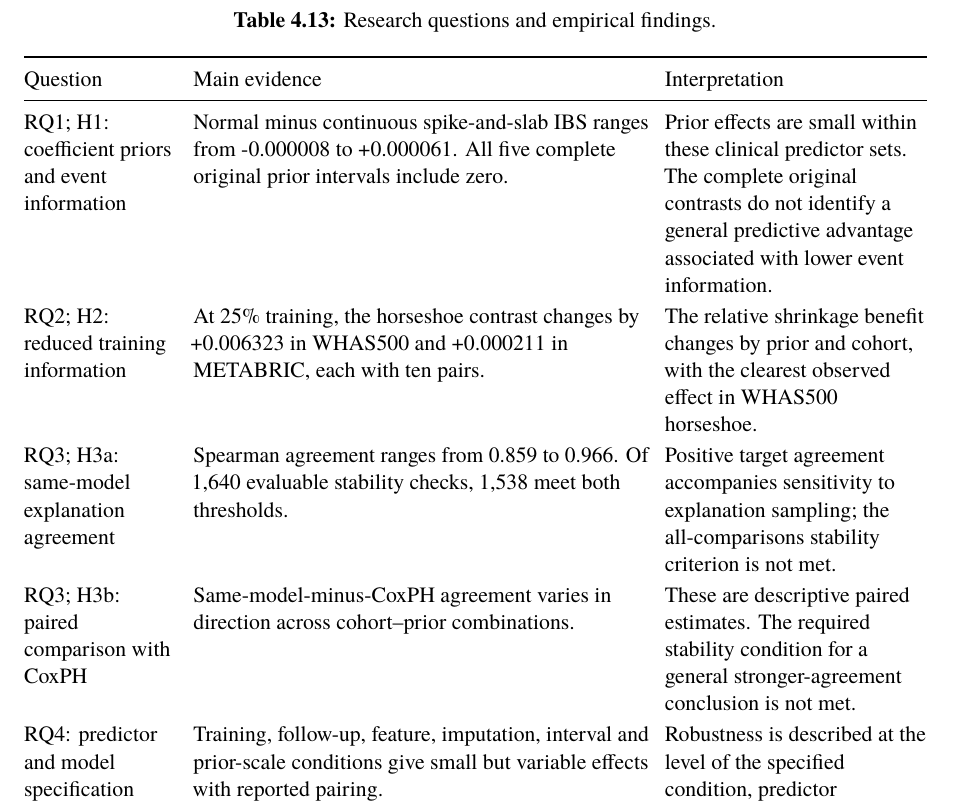
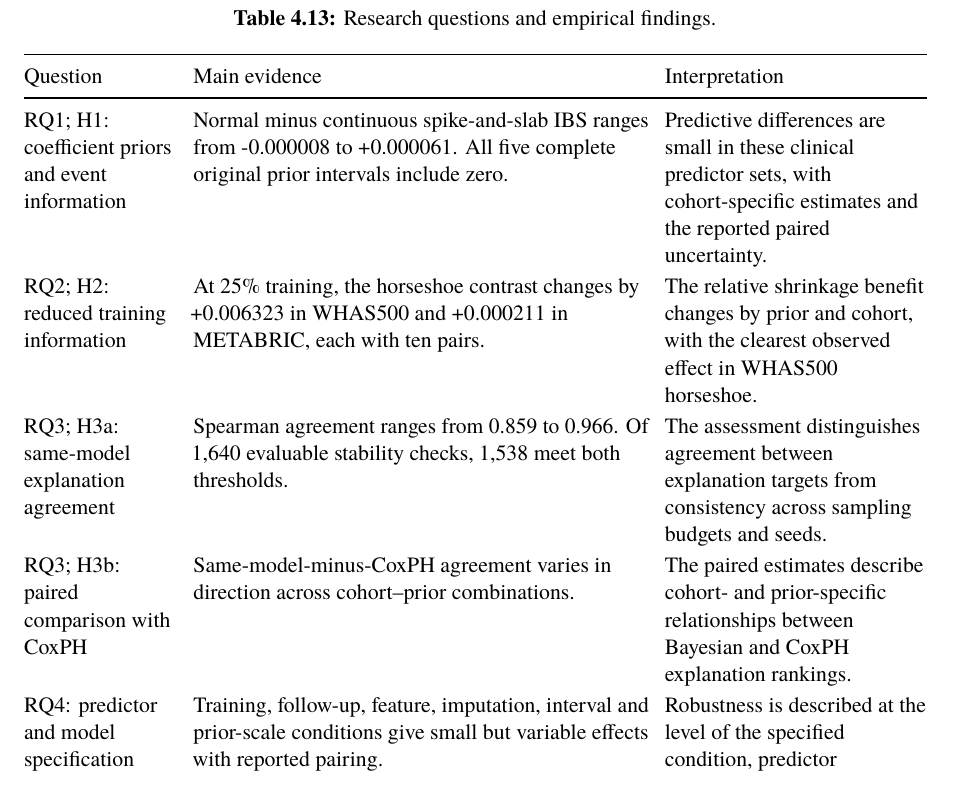
Before and after one commit to ravivramchandani/Bayesian-COX, a LaTeX thesis (Main.tex, which reads results.tex): part of page 67 of 100, cut so that both start at the same text. Compiled offline with pdfLaTeX.

Commit message:
Refine research-question synthesis for concise scientific interpretation

```diff
--- a/results.tex
+++ b/results.tex
@@ -229,10 +229,10 @@ Table~\ref{tab:research-answers} links the research questions and hypotheses to
 \toprule
 Question & Main evidence & Interpretation\\
 \midrule
-RQ1; H1: coefficient priors and event information & Normal minus continuous spike-and-slab IBS ranges from -0.000008 to +0.000061. All five complete original prior intervals include zero. & Prior effects are small within these clinical predictor sets. The complete original contrasts do not identify a general predictive advantage associated with lower event information.\\[0.5em]
+RQ1; H1: coefficient priors and event information & Normal minus continuous spike-and-slab IBS ranges from -0.000008 to +0.000061. All five complete original prior intervals include zero. & Predictive differences are small in these clinical predictor sets, with cohort-specific estimates and the reported paired uncertainty.\\[0.5em]
 RQ2; H2: reduced training information & At 25\% training, the horseshoe contrast changes by +0.006323 in WHAS500 and +0.000211 in METABRIC, each with ten pairs. & The relative shrinkage benefit changes by prior and cohort, with the clearest observed effect in WHAS500 horseshoe.\\[0.5em]
-RQ3; H3a: same-model explanation agreement & Spearman agreement ranges from 0.859 to 0.966. Of 1,640 evaluable stability checks, 1,538 meet both thresholds. & Positive target agreement accompanies sensitivity to explanation sampling; the all-comparisons stability criterion is not met.\\[0.5em]
-RQ3; H3b: paired comparison with CoxPH & Same-model-minus-CoxPH agreement varies in direction across cohort--prior combinations. & These are descriptive paired estimates. The required stability condition for a general stronger-agreement conclusion is not met.\\[0.5em]
+RQ3; H3a: same-model explanation agreement & Spearman agreement ranges from 0.859 to 0.966. Of 1,640 evaluable stability checks, 1,538 meet both thresholds. & The assessment distinguishes agreement between explanation targets from consistency across sampling budgets and seeds.\\[0.5em]
+RQ3; H3b: paired comparison with CoxPH & Same-model-minus-CoxPH agreement varies in direction across cohort--prior combinations. & The paired estimates describe cohort- and prior-specific relationships between Bayesian and CoxPH explanation rankings.\\[0.5em]
 RQ4: predictor and model specification & Training, follow-up, feature, imputation, interval and prior-scale conditions give small but variable effects with reported pairing. & Robustness is described at the level of the specified condition, predictor information and accepted evaluations.\\
 \bottomrule
 \end{tabularx}
```
Also changed, not shown: Main.pdf.
